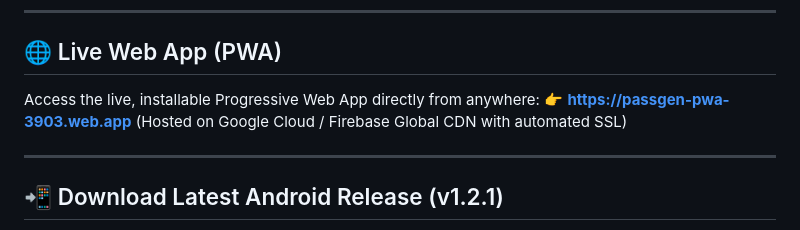
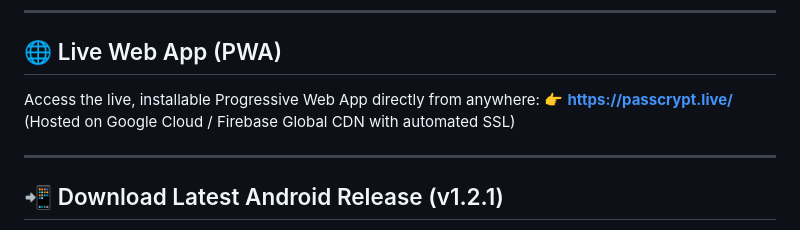
Before and after one commit to cyberlog69/pass-gen, a Markdown page: README.md, the part around the change. Drawn GitHub-style.

Commit message:
Change live web app URL to passcrypt.live
Updated the live web app link in the README.

```diff
--- a/README.md
+++ b/README.md
@@ -15,7 +15,7 @@ A **100% offline**, cryptographically secure Password, Passphrase & PIN Generato
 
 ## 🌐 Live Web App (PWA)
 Access the live, installable Progressive Web App directly from anywhere:
-👉 **[https://passgen-pwa-3903.web.app](https://passgen-pwa-3903.web.app)** (Hosted on Google Cloud / Firebase Global CDN with automated SSL)
+👉 **[https://passcrypt.live/](https://passcrypt.live/)** (Hosted on Google Cloud / Firebase Global CDN with automated SSL)
 
 ---
 
```
